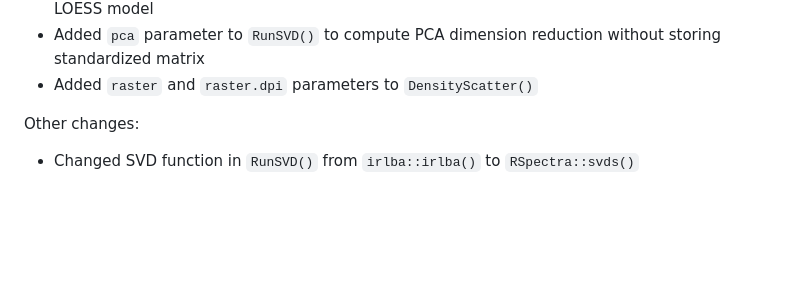
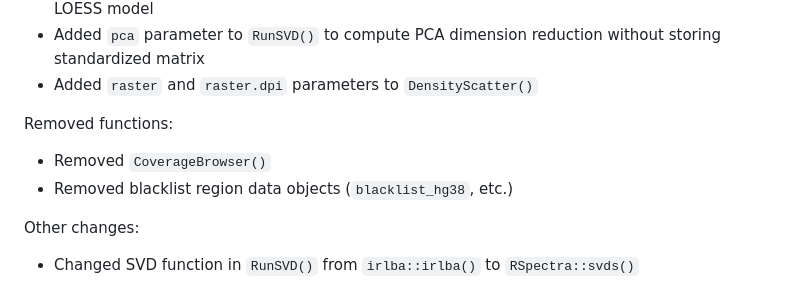
Before and after one commit to stuart-lab/signac, a Markdown page: NEWS.md, the part around the change. GitHub-like rendering; blank space fills up the shorter version.

Commit message:
Update release notes

```diff
--- a/NEWS.md
+++ b/NEWS.md
@@ -37,6 +37,11 @@ New features:
 * Added `FitMeanVar()` function for variable feature selection based on residual variance from LOESS model
 * Added `pca` parameter to `RunSVD()` to compute PCA dimension reduction without storing standardized matrix
 * Added `raster` and `raster.dpi` parameters to `DensityScatter()`
+
+Removed functions:
+
+* Removed `CoverageBrowser()`
+* Removed blacklist region data objects (`blacklist_hg38`, etc.)
 
 Other changes:
 
```
